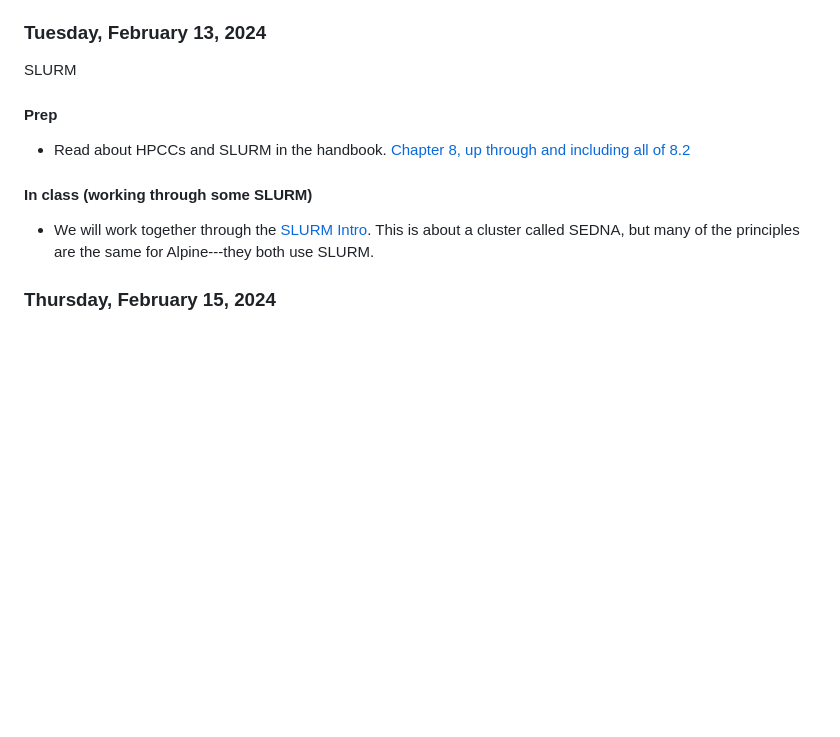
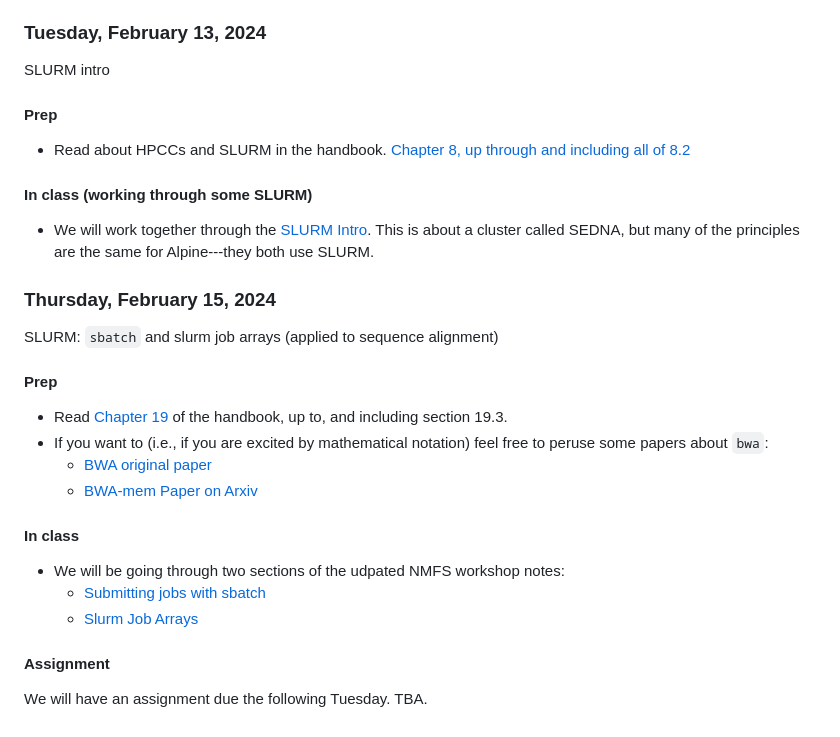
Before and after one commit to eriqande/con-gen-csu, a Markdown page: README.md, the part around the change. Drawn GitHub-style; blank space fills up the shorter version.

```diff
--- a/README.md
+++ b/README.md
@@ -622,7 +622,7 @@ And a short video showing all the steps (except actually doing the homework) is
 
 ### Tuesday, February 13, 2024
 
-SLURM
+SLURM intro
 
 #### Prep
 
@@ -636,3 +636,23 @@ SLURM
   use SLURM.
 
 ### Thursday, February 15, 2024
+
+SLURM: `sbatch` and slurm job arrays (applied to sequence alignment)
+
+#### Prep
+
+- Read [Chapter 19](https://eriqande.github.io/eca-bioinf-handbook/alignment-of-sequence-data-to-a-reference-genome-and-associated-steps.html) of the handbook, up to, and including
+  section 19.3.
+- If you want to (i.e., if you are excited by mathematical notation) feel free to peruse some papers about `bwa`:
+  + [BWA original paper](https://academic.oup.com/bioinformatics/article/25/14/1754/225615)
+  + [BWA-mem Paper on Arxiv](https://arxiv.org/abs/1303.3997)
+
+#### In class
+
+- We will be going through two sections of the udpated NMFS workshop notes:
+  + [Submitting jobs with sbatch](https://eriqande.github.io/con-gen-csu/nmfs-bioinf/sbatch.html)
+  + [Slurm Job Arrays](https://eriqande.github.io/con-gen-csu/nmfs-bioinf/slurm-arrays.html)
+
+#### Assignment
+
+We will have an assignment due the following Tuesday.  TBA.
```
